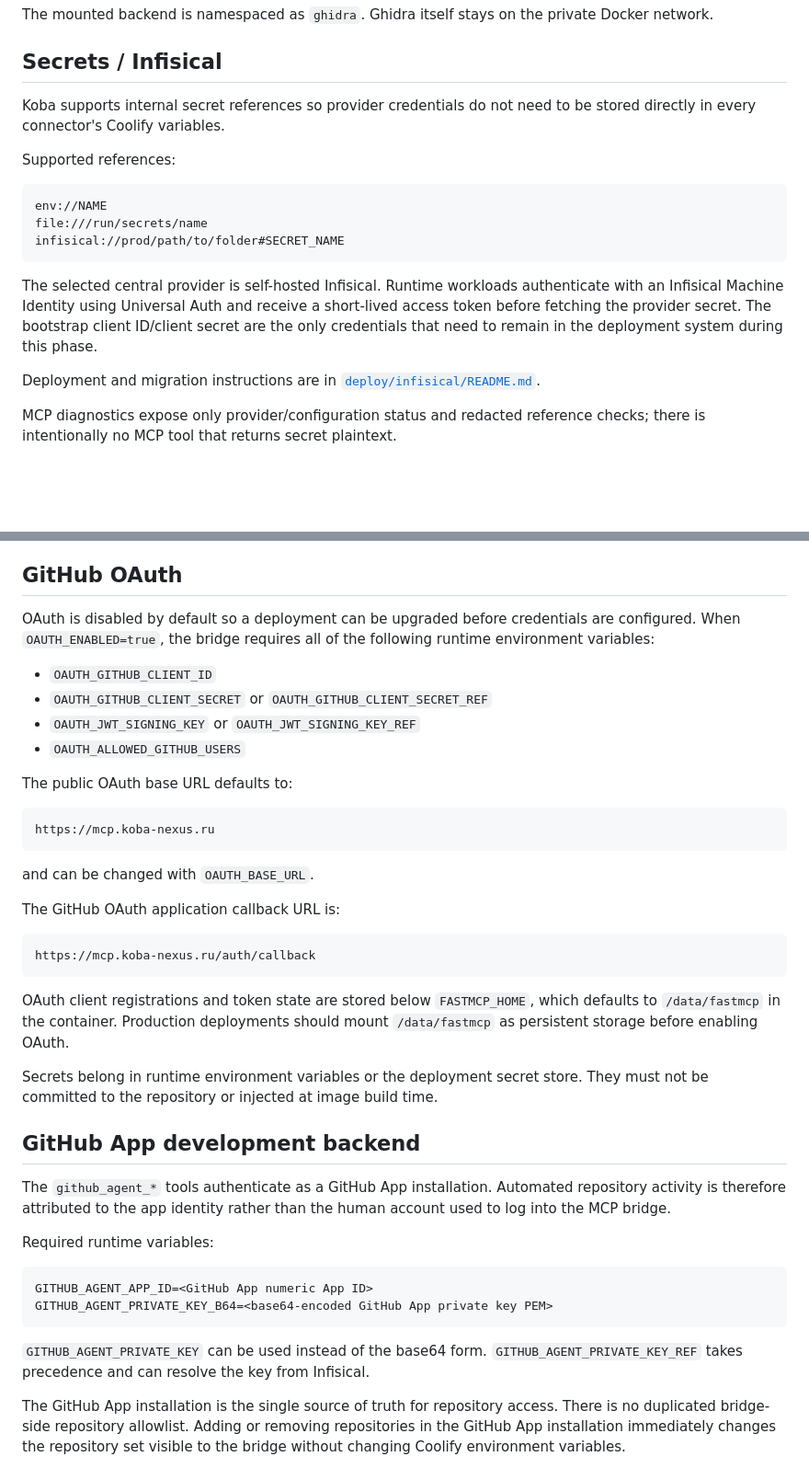
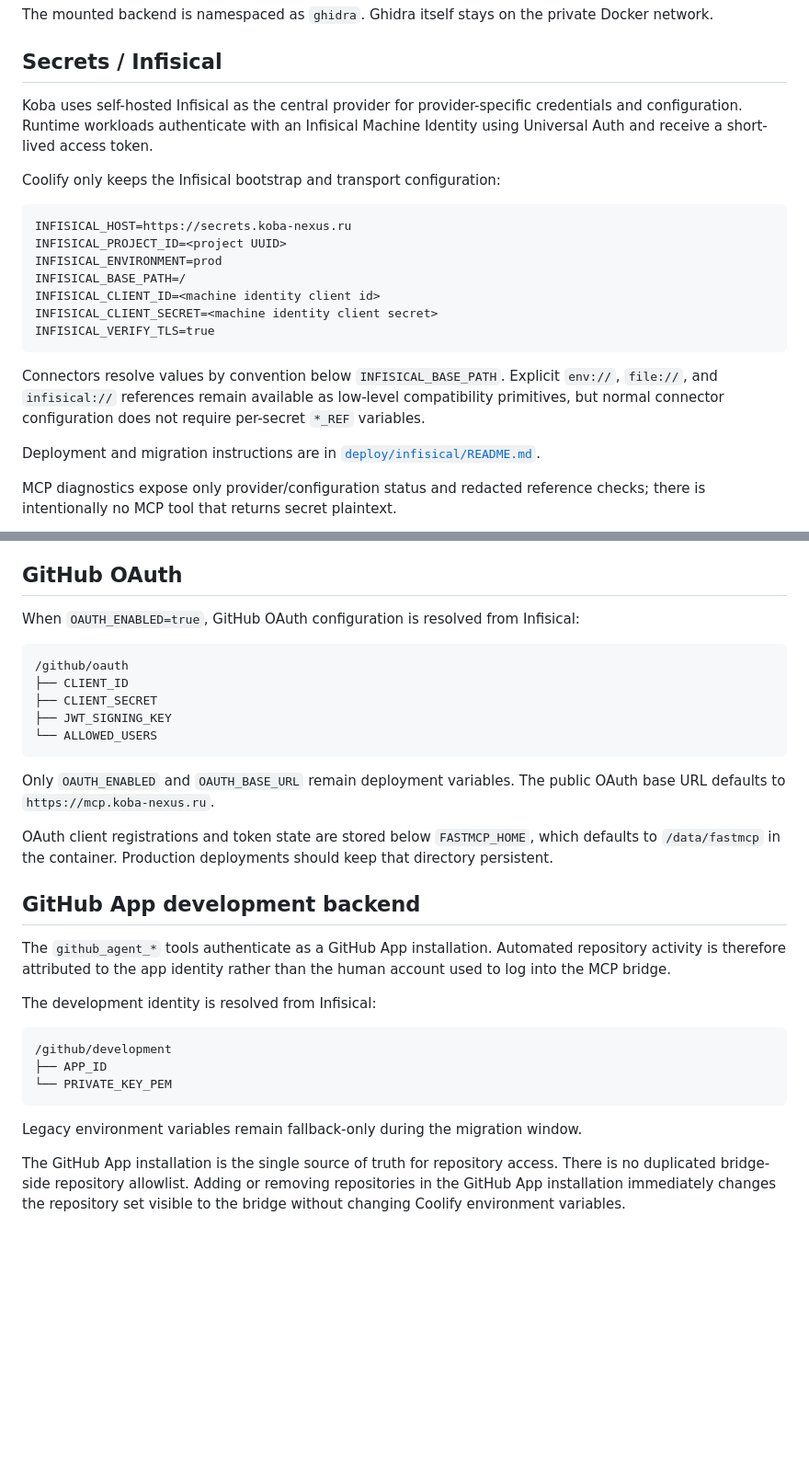
Before and after one commit to ArthurKoba/koba-mcp-bridge, a Markdown page: README.md, 2 parts joined by grey strips. Shown at 92% size. GitHub-like rendering; blank space fills up the shorter version.

````diff
--- a/README.md
+++ b/README.md
@@ -126,21 +126,26 @@ private Docker network.
 
 ## Secrets / Infisical
 
-Koba supports internal secret references so provider credentials do not need to be
-stored directly in every connector's Coolify variables.
+Koba uses self-hosted Infisical as the central provider for provider-specific
+credentials and configuration. Runtime workloads authenticate with an Infisical
+Machine Identity using Universal Auth and receive a short-lived access token.
 
-Supported references:
+Coolify only keeps the Infisical bootstrap and transport configuration:
 
 ```text
-env://NAME
-file:///run/secrets/name
-infisical://prod/path/to/folder#SECRET_NAME
+INFISICAL_HOST=https://secrets.koba-nexus.ru
+INFISICAL_PROJECT_ID=<project UUID>
+INFISICAL_ENVIRONMENT=prod
+INFISICAL_BASE_PATH=/
+INFISICAL_CLIENT_ID=<machine identity client id>
+INFISICAL_CLIENT_SECRET=<machine identity client secret>
+INFISICAL_VERIFY_TLS=true
 ```
 
-The selected central provider is self-hosted Infisical. Runtime workloads authenticate
-with an Infisical Machine Identity using Universal Auth and receive a short-lived access
-token before fetching the provider secret. The bootstrap client ID/client secret are the
-only credentials that need to remain in the deployment system during this phase.
+Connectors resolve values by convention below `INFISICAL_BASE_PATH`. Explicit
+`env://`, `file://`, and `infisical://` references remain available as
+low-level compatibility primitives, but normal connector configuration does not
+require per-secret `*_REF` variables.
 
 Deployment and migration instructions are in
 [`deploy/infisical/README.md`](deploy/infisical/README.md).
@@ -206,43 +211,36 @@ role, and token-scope settings remain the authoritative server-side access contr
 
 ## GitHub OAuth
 
-OAuth is disabled by default so a deployment can be upgraded before credentials are configured. When `OAUTH_ENABLED=true`, the bridge requires all of the following runtime environment variables:
-
-- `OAUTH_GITHUB_CLIENT_ID`
-- `OAUTH_GITHUB_CLIENT_SECRET` or `OAUTH_GITHUB_CLIENT_SECRET_REF`
-- `OAUTH_JWT_SIGNING_KEY` or `OAUTH_JWT_SIGNING_KEY_REF`
-- `OAUTH_ALLOWED_GITHUB_USERS`
-
-The public OAuth base URL defaults to:
+When `OAUTH_ENABLED=true`, GitHub OAuth configuration is resolved from Infisical:
 
 ```text
-https://mcp.koba-nexus.ru
+/github/oauth
+├── CLIENT_ID
+├── CLIENT_SECRET
+├── JWT_SIGNING_KEY
+└── ALLOWED_USERS
 ```
 
-and can be changed with `OAUTH_BASE_URL`.
+Only `OAUTH_ENABLED` and `OAUTH_BASE_URL` remain deployment variables. The
+public OAuth base URL defaults to `https://mcp.koba-nexus.ru`.
 
-The GitHub OAuth application callback URL is:
-
-```text
-https://mcp.koba-nexus.ru/auth/callback
-```
-
-OAuth client registrations and token state are stored below `FASTMCP_HOME`, which defaults to `/data/fastmcp` in the container. Production deployments should mount `/data/fastmcp` as persistent storage before enabling OAuth.
-
-Secrets belong in runtime environment variables or the deployment secret store. They must not be committed to the repository or injected at image build time.
+OAuth client registrations and token state are stored below `FASTMCP_HOME`, which
+defaults to `/data/fastmcp` in the container. Production deployments should keep
+that directory persistent.
 
 ## GitHub App development backend
 
 The `github_agent_*` tools authenticate as a GitHub App installation. Automated repository activity is therefore attributed to the app identity rather than the human account used to log into the MCP bridge.
 
-Required runtime variables:
+The development identity is resolved from Infisical:
 
 ```text
-GITHUB_AGENT_APP_ID=<GitHub App numeric App ID>
-GITHUB_AGENT_PRIVATE_KEY_B64=<base64-encoded GitHub App private key PEM>
+/github/development
+├── APP_ID
+└── PRIVATE_KEY_PEM
 ```
 
-`GITHUB_AGENT_PRIVATE_KEY` can be used instead of the base64 form. `GITHUB_AGENT_PRIVATE_KEY_REF` takes precedence and can resolve the key from Infisical.
+Legacy environment variables remain fallback-only during the migration window.
 
 The GitHub App installation is the single source of truth for repository access. There is no duplicated bridge-side repository allowlist. Adding or removing repositories in the GitHub App installation immediately changes the repository set visible to the bridge without changing Coolify environment variables.
 
````
Also changed, not shown: other parts of README.md (+7 -5 lines).
